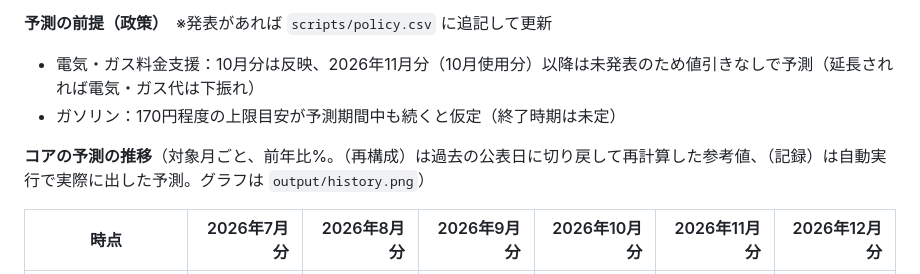
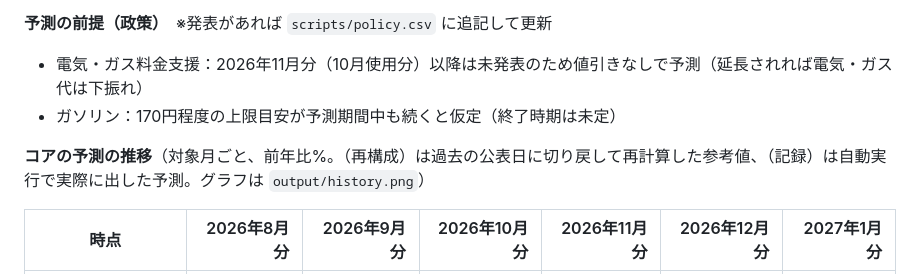
Before and after one commit to p72/jp-cpinow, a Markdown page: README.md, the part around one of its changes. Rendered like a GitHub page.

```diff
--- a/README.md
+++ b/README.md
@@ -27,9 +27,9 @@
 
 **予測の前提（政策）**　※発表があれば `scripts/policy.csv` に追記して更新
-- 電気・ガス料金支援：10月分は反映、2026年11月分（10月使用分）以降は未発表のため値引きなしで予測（延長されれば電気・ガス代は下振れ）
+- 電気・ガス料金支援：2026年11月分（10月使用分）以降は未発表のため値引きなしで予測（延長されれば電気・ガス代は下振れ）
 - ガソリン：170円程度の上限目安が予測期間中も続くと仮定（終了時期は未定）
 
 **コアの予測の推移**（対象月ごと、前年比%。（再構成）は過去の公表日に切り戻して再計算した参考値、（記録）は自動実行で実際に出した予測。グラフは `output/history.png`）
 
-| 時点 | 2026年7月分 | 2026年8月分 | 2026年9月分 | 2026年10月分 | 2026年11月分 | 2026年12月分 |
+| 時点 | 2026年8月分 | 2026年9月分 | 2026年10月分 | 2026年11月分 | 2026年12月分 | 2027年1月分 |
 |---|---:|---:|---:|---:|---:|---:|
```
Also changed, not shown: other parts of README.md (+16 -16 lines), data/HISTORY.md (+8 -0 lines), output/history.png, output/latest.png, output/report_202611_20261120.png (added), 7 other files.
